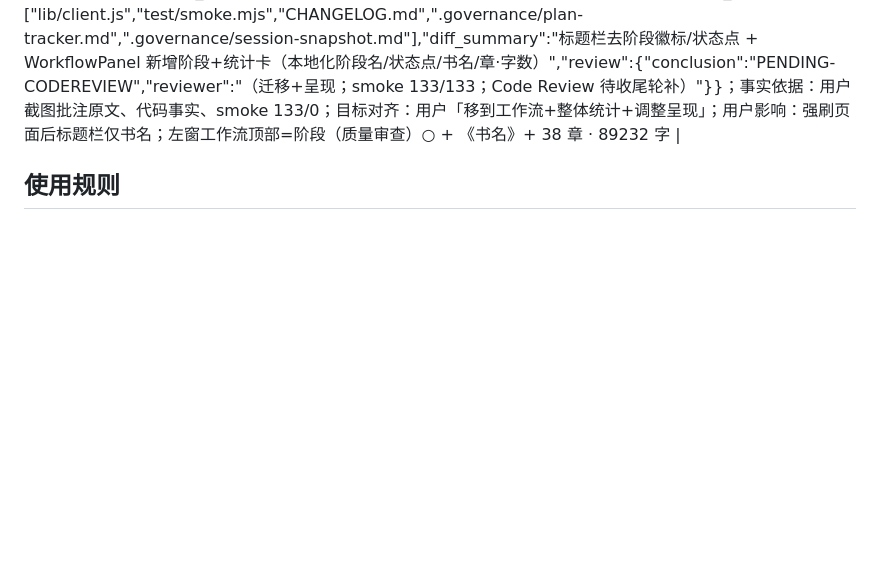
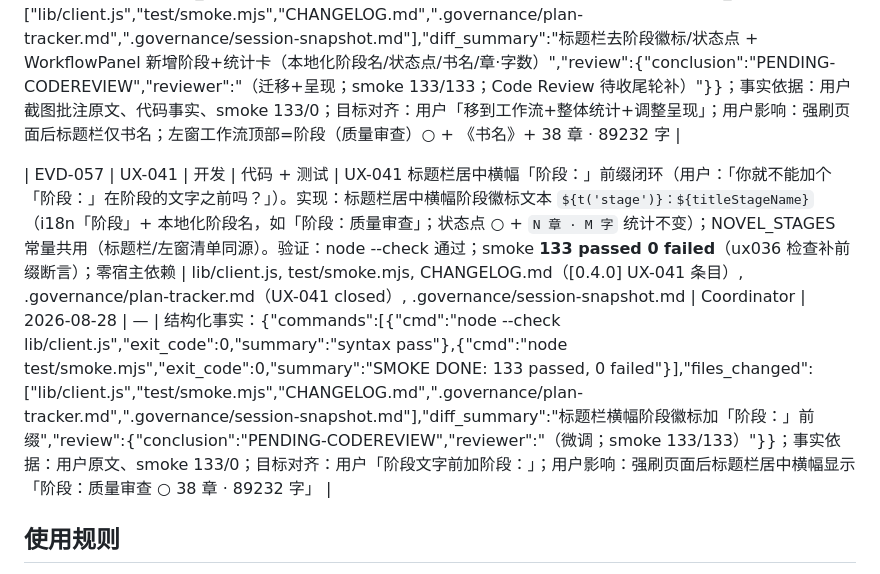
Before and after one commit to peterwangze/dsh-novel-writing, a Markdown page: .governance/evidence-log.md, the part around the change. Rendered like a GitHub page; blank space fills up the shorter version.

Commit message:
UX-041证据: EVD-057 补录（标题栏居中横幅阶段：前缀——M7.4 提示后补证）

```diff
--- a/.governance/evidence-log.md
+++ b/.governance/evidence-log.md
@@ -94,6 +94,8 @@
 
 | EVD-056 | UX-040 | 开发 | 代码 + 测试 | UX-040 阶段徽标+统计信息迁移闭环（用户：「移到[工作流]并加上整体统计信息，例如当前字数信息等，也调整一下呈现的效果」——标题栏「quality_review ○」〔.nv-badge 阶段徽标 + TitleDot 绑定状态点〕迁入左窗工作流面板并配整体统计）。实现：①标题栏去除阶段徽标与状态点（仅保留「📖 小说创作工作台 ·《书名》」更简洁）②WorkflowPanel 顶部新增**阶段+统计卡**：本地化阶段名（`stages` 映射〔quality_review→质量审查〕，未知 id 兜底）+ 状态点（`dot` prop 注入 TitleDot〔useSessions+boundId 由 SplitWorkspace 传入〕）+ `《书名》` + `N 章 · M 字` 整体统计（stats.total_chapters/total_words）；阶段逻辑仍由下方 ✅🔄⬜ 清单承载。验证：node --check 通过；smoke **133 passed 0 failed**（ux036 检查补：nv-badge JSX 负断言、TitleDot 恰一处〔标题栏迁出〕、字数统计与阶段名映射正断言；期间修正一处自相矛盾断言〔负断言 vs count=1 同串冲突〕）；零宿主依赖 | lib/client.js, test/smoke.mjs, CHANGELOG.md（[0.4.0] UX-040 条目）, .governance/plan-tracker.md（UX-040 closed）, .governance/session-snapshot.md | Coordinator | 2026-08-28 | — | 结构化事实：{"commands":[{"cmd":"node --check lib/client.js","exit_code":0,"summary":"syntax pass"},{"cmd":"node test/smoke.mjs","exit_code":0,"summary":"SMOKE DONE: 133 passed, 0 failed"}],"files_changed":["lib/client.js","test/smoke.mjs","CHANGELOG.md",".governance/plan-tracker.md",".governance/session-snapshot.md"],"diff_summary":"标题栏去阶段徽标/状态点 + WorkflowPanel 新增阶段+统计卡（本地化阶段名/状态点/书名/章·字数）","review":{"conclusion":"PENDING-CODEREVIEW","reviewer":"（迁移+呈现；smoke 133/133；Code Review 待收尾轮补）"}}；事实依据：用户截图批注原文、代码事实、smoke 133/0；目标对齐：用户「移到工作流+整体统计+调整呈现」；用户影响：强刷页面后标题栏仅书名；左窗工作流顶部=阶段（质量审查）○ + 《书名》+ 38 章 · 89232 字 |
 
+| EVD-057 | UX-041 | 开发 | 代码 + 测试 | UX-041 标题栏居中横幅「阶段：」前缀闭环（用户：「你就不能加个「阶段：」在阶段的文字之前吗？」）。实现：标题栏居中横幅阶段徽标文本 `${t('stage')}：${titleStageName}`（i18n「阶段」+ 本地化阶段名，如「阶段：质量审查」；状态点 ○ + `N 章 · M 字` 统计不变）；NOVEL_STAGES 常量共用（标题栏/左窗清单同源）。验证：node --check 通过；smoke **133 passed 0 failed**（ux036 检查补前缀断言）；零宿主依赖 | lib/client.js, test/smoke.mjs, CHANGELOG.md（[0.4.0] UX-041 条目）, .governance/plan-tracker.md（UX-041 closed）, .governance/session-snapshot.md | Coordinator | 2026-08-28 | — | 结构化事实：{"commands":[{"cmd":"node --check lib/client.js","exit_code":0,"summary":"syntax pass"},{"cmd":"node test/smoke.mjs","exit_code":0,"summary":"SMOKE DONE: 133 passed, 0 failed"}],"files_changed":["lib/client.js","test/smoke.mjs","CHANGELOG.md",".governance/plan-tracker.md",".governance/session-snapshot.md"],"diff_summary":"标题栏横幅阶段徽标加「阶段：」前缀","review":{"conclusion":"PENDING-CODEREVIEW","reviewer":"（微调；smoke 133/133）"}}；事实依据：用户原文、smoke 133/0；目标对齐：用户「阶段文字前加阶段：」；用户影响：强刷页面后标题栏居中横幅显示「阶段：质量审查 ○ 38 章 · 89232 字」 |
+
 ## 使用规则
 
 - 已完成事项必须至少有一条证据。
```
Also changed, not shown: .governance/session-snapshot.md (+1 -0 lines).
